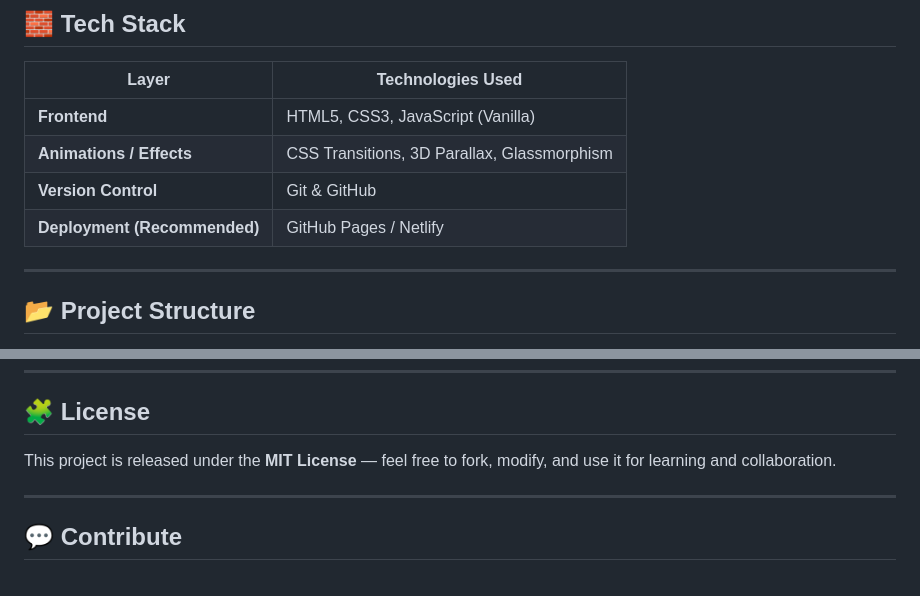
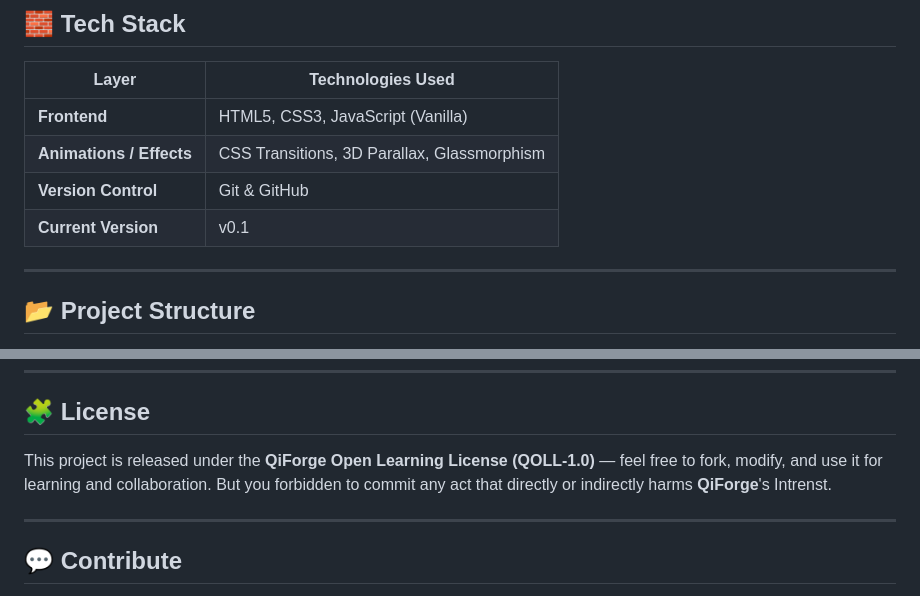
Before and after one commit to QiForge/QiForge-Website, a Markdown page: README.md, 2 parts joined by grey strips. Drawn GitHub-style.

Commit message:
Update README.md
updated licence section in readme.md

```diff
--- a/README.md
+++ b/README.md
@@ -33,7 +33,7 @@ This repository contains the complete source code for the QiForge website — bu
 | **Frontend** | HTML5, CSS3, JavaScript (Vanilla) |
 | **Animations / Effects** | CSS Transitions, 3D Parallax, Glassmorphism |
 | **Version Control** | Git & GitHub |
-| **Deployment (Recommended)** | GitHub Pages / Netlify |
+| **Current Version** | v0.1|
 
 ---
 
@@ -83,7 +83,7 @@ This repository contains the complete source code for the QiForge website — bu
 
 ## 🧩 License
 
-This project is released under the **MIT License** — feel free to fork, modify, and use it for learning and collaboration.
+This project is released under the **QiForge Open Learning License (QOLL-1.0)** — feel free to fork, modify, and use it for learning and collaboration. But you forbidden to commit any act that directly or indirectly harms **QiForge**'s Intrenst.
 
 ---
 
```
